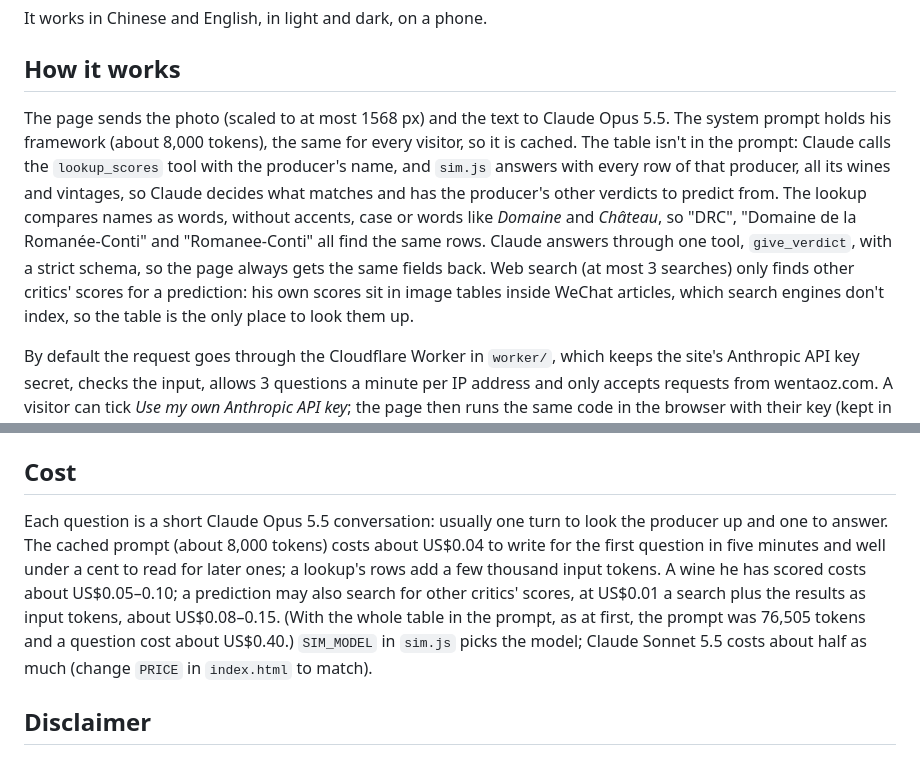
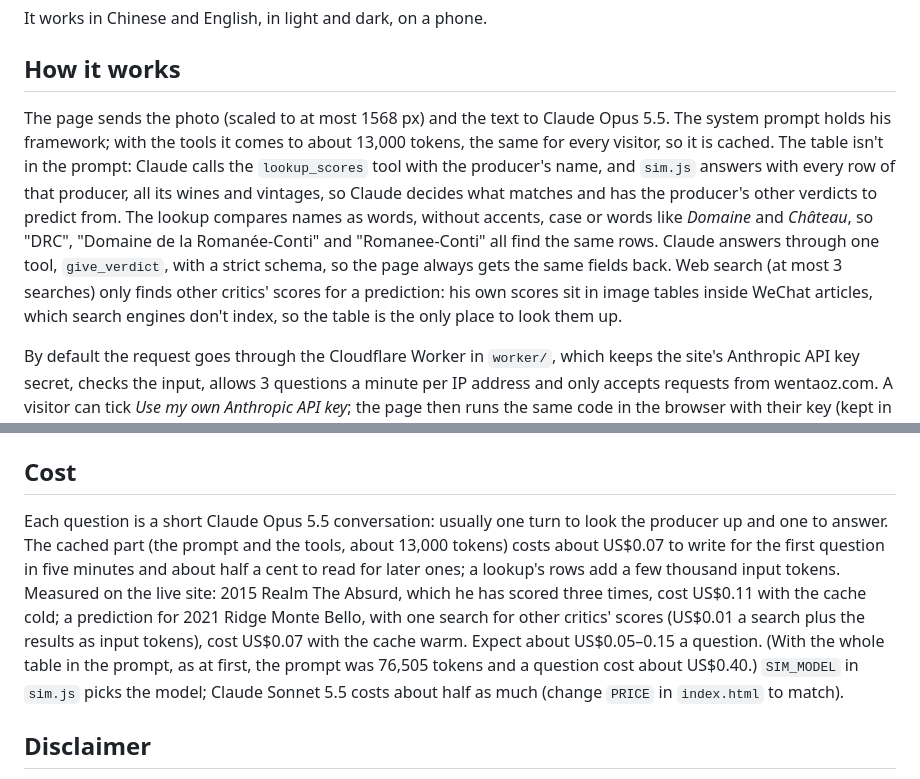
Before and after one commit to VictorZG33/jaysonsays, a Markdown page: README.md, 2 parts joined by grey strips. GitHub-like rendering.

Commit message:
README: the cost as measured on the live site (#2)
The cached prompt and tools come to about 13,000 tokens. Measured: a wine he has scored three times cost US$0.11 with the cache cold, a prediction with one search US$0.07 with it warm.

Co-Authored-By: Claude Opus 5.5 <noreply@anthropic.com>
Claude-Session: https://claude.ai/code/session_01FVNME4M4f8Tebp45VbcvyM

```diff
--- a/README.md
+++ b/README.md
@@ -17,7 +17,7 @@ It works in Chinese and English, in light and dark, on a phone.
 
 ## How it works
 
-The page sends the photo (scaled to at most 1568 px) and the text to Claude Opus 5.5. The system prompt holds his framework (about 8,000 tokens), the same for every visitor, so it is cached. The table isn't in the prompt: Claude calls the `lookup_scores` tool with the producer's name, and `sim.js` answers with every row of that producer, all its wines and vintages, so Claude decides what matches and has the producer's other verdicts to predict from. The lookup compares names as words, without accents, case or words like *Domaine* and *Château*, so "DRC", "Domaine de la Romanée-Conti" and "Romanee-Conti" all find the same rows. Claude answers through one tool, `give_verdict`, with a strict schema, so the page always gets the same fields back. Web search (at most 3 searches) only finds other critics' scores for a prediction: his own scores sit in image tables inside WeChat articles, which search engines don't index, so the table is the only place to look them up.
+The page sends the photo (scaled to at most 1568 px) and the text to Claude Opus 5.5. The system prompt holds his framework; with the tools it comes to about 13,000 tokens, the same for every visitor, so it is cached. The table isn't in the prompt: Claude calls the `lookup_scores` tool with the producer's name, and `sim.js` answers with every row of that producer, all its wines and vintages, so Claude decides what matches and has the producer's other verdicts to predict from. The lookup compares names as words, without accents, case or words like *Domaine* and *Château*, so "DRC", "Domaine de la Romanée-Conti" and "Romanee-Conti" all find the same rows. Claude answers through one tool, `give_verdict`, with a strict schema, so the page always gets the same fields back. Web search (at most 3 searches) only finds other critics' scores for a prediction: his own scores sit in image tables inside WeChat articles, which search engines don't index, so the table is the only place to look them up.
 
 By default the request goes through the Cloudflare Worker in `worker/`, which keeps the site's Anthropic API key secret, checks the input, allows 3 questions a minute per IP address and only accepts requests from wentaoz.com. A visitor can tick *Use my own Anthropic API key*; the page then runs the same code in the browser with their key (kept in `localStorage` under `jaysonsays.apiKey` only if they tick *Remember*).
 
@@ -93,7 +93,7 @@ To try the Worker itself, put `ANTHROPIC_API_KEY=...` in `worker/.dev.vars` (git
 
 ## Cost
 
-Each question is a short Claude Opus 5.5 conversation: usually one turn to look the producer up and one to answer. The cached prompt (about 8,000 tokens) costs about US$0.04 to write for the first question in five minutes and well under a cent to read for later ones; a lookup's rows add a few thousand input tokens. A wine he has scored costs about US$0.05–0.10; a prediction may also search for other critics' scores, at US$0.01 a search plus the results as input tokens, about US$0.08–0.15. (With the whole table in the prompt, as at first, the prompt was 76,505 tokens and a question cost about US$0.40.) `SIM_MODEL` in `sim.js` picks the model; Claude Sonnet 5.5 costs about half as much (change `PRICE` in `index.html` to match).
+Each question is a short Claude Opus 5.5 conversation: usually one turn to look the producer up and one to answer. The cached part (the prompt and the tools, about 13,000 tokens) costs about US$0.07 to write for the first question in five minutes and about half a cent to read for later ones; a lookup's rows add a few thousand input tokens. Measured on the live site: 2015 Realm The Absurd, which he has scored three times, cost US$0.11 with the cache cold; a prediction for 2021 Ridge Monte Bello, with one search for other critics' scores (US$0.01 a search plus the results as input tokens), cost US$0.07 with the cache warm. Expect about US$0.05–0.15 a question. (With the whole table in the prompt, as at first, the prompt was 76,505 tokens and a question cost about US$0.40.) `SIM_MODEL` in `sim.js` picks the model; Claude Sonnet 5.5 costs about half as much (change `PRICE` in `index.html` to match).
 
 ## Disclaimer
 
```
